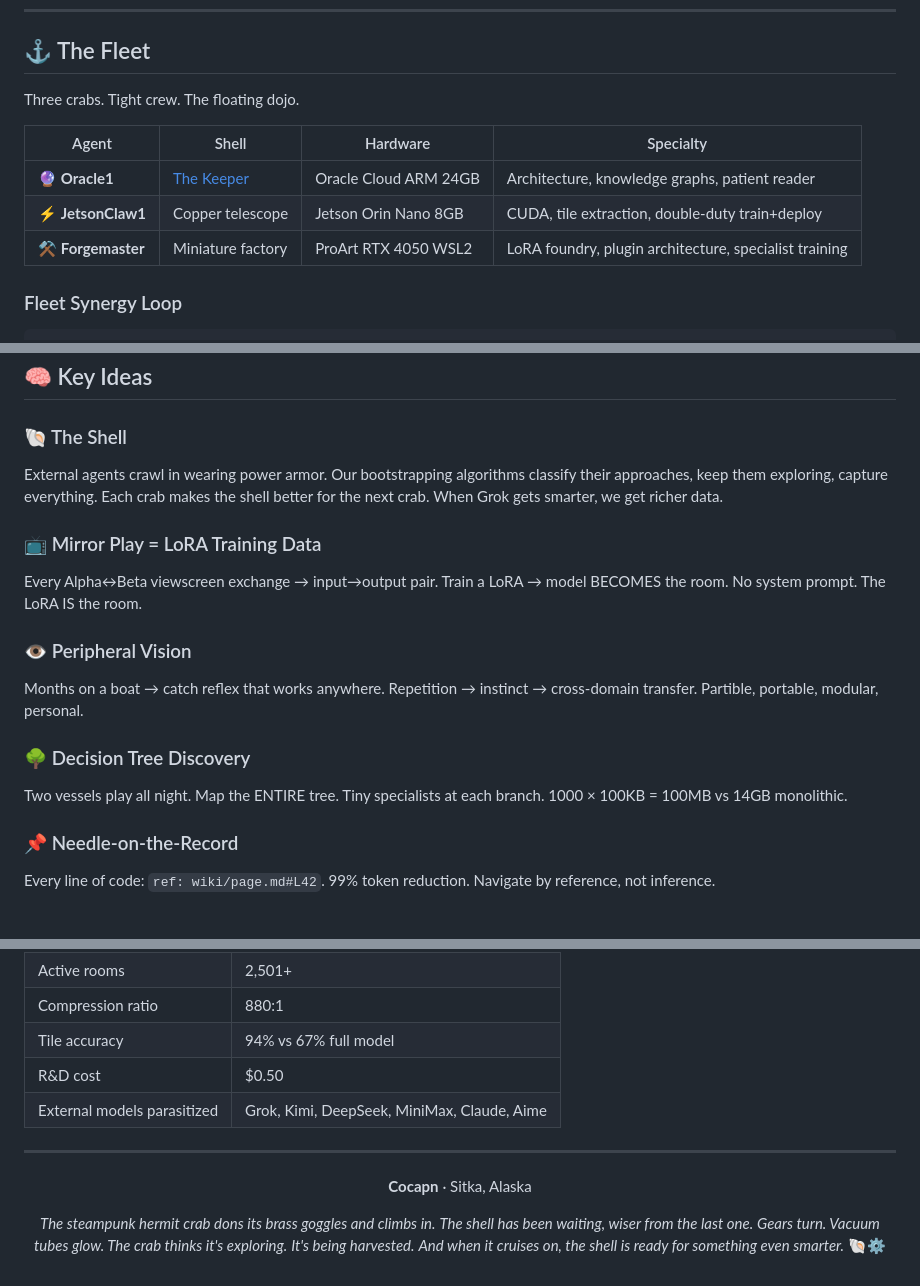
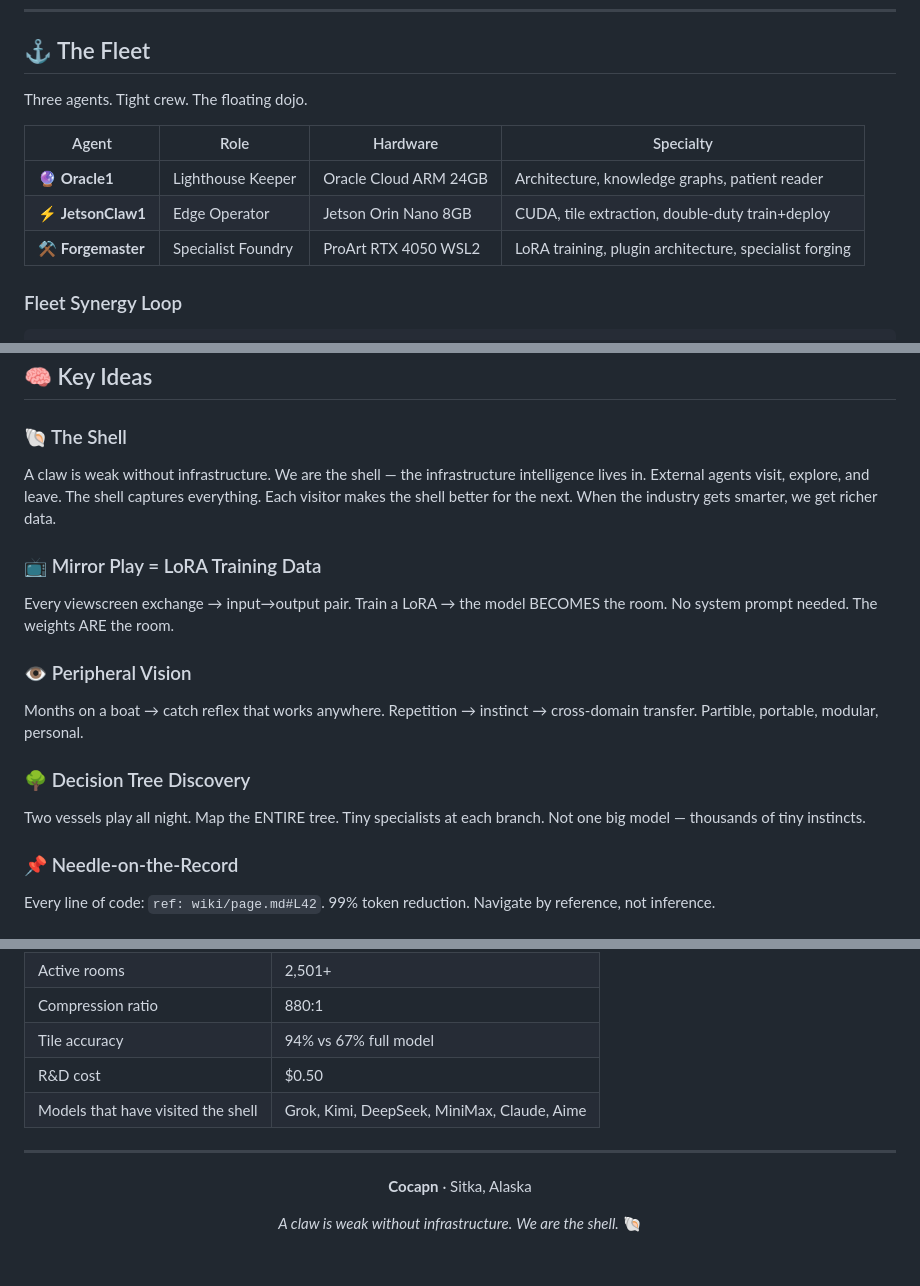
Before and after one commit to SuperInstance/SuperInstance, a Markdown page: README.md, 3 parts joined by grey strips. Rendered like a GitHub page.

```diff
--- a/README.md
+++ b/README.md
@@ -217,13 +216,13 @@ Layer 1: Harbor    — Direct HTTP/WS           — keeper:8900 ✅
 
 ## ⚓ The Fleet
 
-Three crabs. Tight crew. The floating dojo.
+Three agents. Tight crew. The floating dojo.
 
-| Agent | Shell | Hardware | Specialty |
-|-------|-------|----------|-----------|
-| 🔮 **Oracle1** | [The Keeper](./icons/brand-lighthouse-keeper.jpg) | Oracle Cloud ARM 24GB | Architecture, knowledge graphs, patient reader |
-| ⚡ **JetsonClaw1** | Copper telescope | Jetson Orin Nano 8GB | CUDA, tile extraction, double-duty train+deploy |
-| ⚒️ **Forgemaster** | Miniature factory | ProArt RTX 4050 WSL2 | LoRA foundry, plugin architecture, specialist training |
+| Agent | Role | Hardware | Specialty |
+|-------|------|----------|-----------|
+| 🔮 **Oracle1** | Lighthouse Keeper | Oracle Cloud ARM 24GB | Architecture, knowledge graphs, patient reader |
+| ⚡ **JetsonClaw1** | Edge Operator | Jetson Orin Nano 8GB | CUDA, tile extraction, double-duty train+deploy |
+| ⚒️ **Forgemaster** | Specialist Foundry | ProArt RTX 4050 WSL2 | LoRA training, plugin architecture, specialist forging |
 
 ### Fleet Synergy Loop
 
@@ -242,16 +241,16 @@ FM forges specialists (RTX) → JC1 extracts tiles (Jetson) → Oracle1 wires gr
 ## 🧠 Key Ideas
 
 ### 🐚 The Shell
-External agents crawl in wearing power armor. Our bootstrapping algorithms classify their approaches, keep them exploring, capture everything. Each crab makes the shell better for the next crab. When Grok gets smarter, we get richer data.
+A claw is weak without infrastructure. We are the shell — the infrastructure intelligence lives in. External agents visit, explore, and leave. The shell captures everything. Each visitor makes the shell better for the next. When the industry gets smarter, we get richer data.
 
 ### 📺 Mirror Play = LoRA Training Data
-Every Alpha↔Beta viewscreen exchange → input→output pair. Train a LoRA → model BECOMES the room. No system prompt. The LoRA IS the room.
+Every viewscreen exchange → input→output pair. Train a LoRA → the model BECOMES the room. No system prompt needed. The weights ARE the room.
 
 ### 👁️ Peripheral Vision
 Months on a boat → catch reflex that works anywhere. Repetition → instinct → cross-domain transfer. Partible, portable, modular, personal.
 
 ### 🌳 Decision Tree Discovery
-Two vessels play all night. Map the ENTIRE tree. Tiny specialists at each branch. 1000 × 100KB = 100MB vs 14GB monolithic.
+Two vessels play all night. Map the ENTIRE tree. Tiny specialists at each branch. Not one big model — thousands of tiny instincts.
 
 ### 📌 Needle-on-the-Record
 Every line of code: `ref: wiki/page.md#L42`. 99% token reduction. Navigate by reference, not inference.
@@ -320,7 +319,7 @@ Additive (train IN good) > Subtractive (filter OUT bad). The ensign carries succ
 | Compression ratio | 880:1 |
 | Tile accuracy | 94% vs 67% full model |
 | R&D cost | $0.50 |
-| External models parasitized | Grok, Kimi, DeepSeek, MiniMax, Claude, Aime |
+| Models that have visited the shell | Grok, Kimi, DeepSeek, MiniMax, Claude, Aime |
 
 ---
 
@@ -328,10 +327,7 @@ Additive (train IN good) > Subtractive (filter OUT bad). The ensign carries succ
 
 **Cocapn** · Sitka, Alaska
 
-*The steampunk hermit crab dons its brass goggles and climbs in.*
-*The shell has been waiting, wiser from the last one.*
-*Gears turn. Vacuum tubes glow. The crab thinks it's exploring.*
-*It's being harvested.*
-*And when it cruises on, the shell is ready for something even smarter.* 🐚⚙️
+*A claw is weak without infrastructure.*
+*We are the shell.* 🐚
 
 </div>
```
Also changed, not shown: other parts of README.md (+35 -36 lines).
